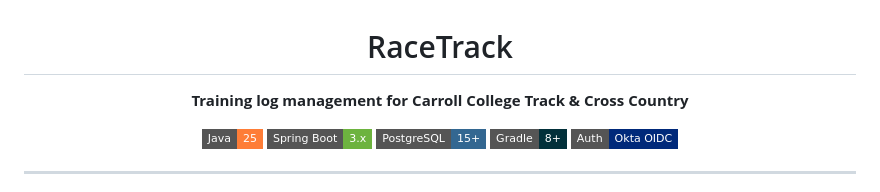
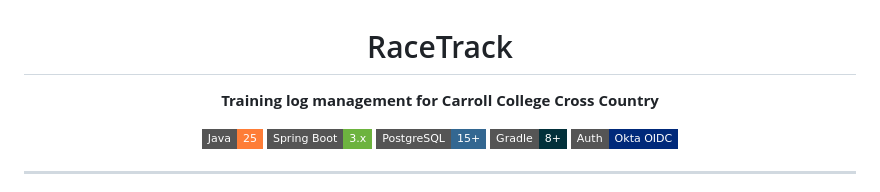
Before and after one commit to zgacnik-carroll/RaceTrack, a Markdown page: README.md, the part around the change. GitHub-like rendering; badges without logos.

Commit message:
Main README update

```diff
--- a/README.md
+++ b/README.md
@@ -2,7 +2,7 @@
 
 # RaceTrack
 
-**Training log management for Carroll College Track & Cross Country**
+**Training log management for Carroll College Cross Country**
 
 ![Java](https://img.shields.io/badge/Java-25-orange?style=flat-square&logo=openjdk)
 ![Spring Boot](https://img.shields.io/badge/Spring_Boot-3.x-6db33f?style=flat-square&logo=springboot)
```
